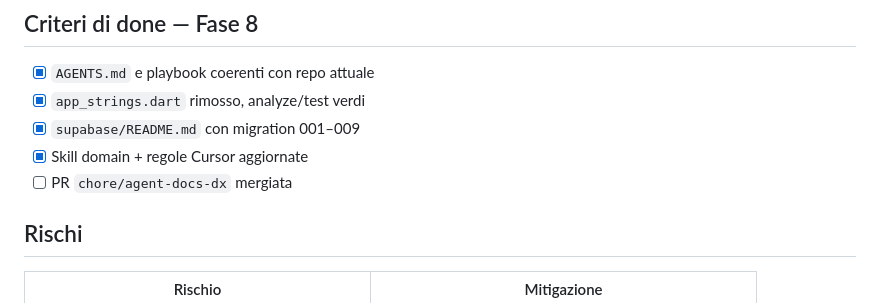
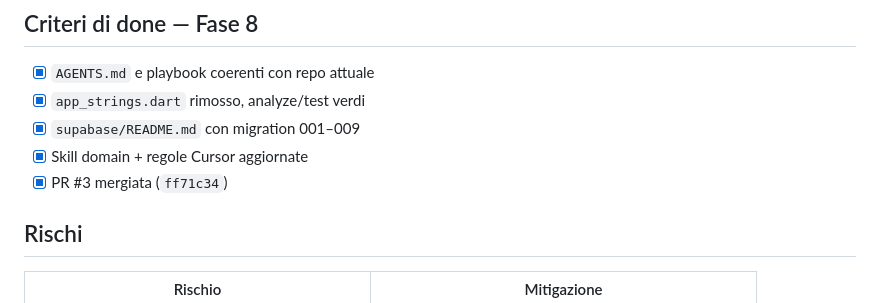
Before and after one commit to edar-dev/SpritzPlanning, a Markdown page: docs/plans/phase-8-agent-docs.md, the part around the change. GitHub-like rendering.

```diff
--- a/docs/plans/phase-8-agent-docs.md
+++ b/docs/plans/phase-8-agent-docs.md
@@ -154,7 +154,7 @@ description: Usare flutter gen-l10n, mai stringhe hardcoded in UI
 - [x] `app_strings.dart` rimosso, analyze/test verdi
 - [x] `supabase/README.md` con migration 001–009
 - [x] Skill domain + regole Cursor aggiornate
-- [ ] PR `chore/agent-docs-dx` mergiata
+- [x] PR #3 mergiata (`ff71c34`)
 
 ## Rischi
 
```
Also changed, not shown: docs/ROADMAP.md (+1 -1 lines).
